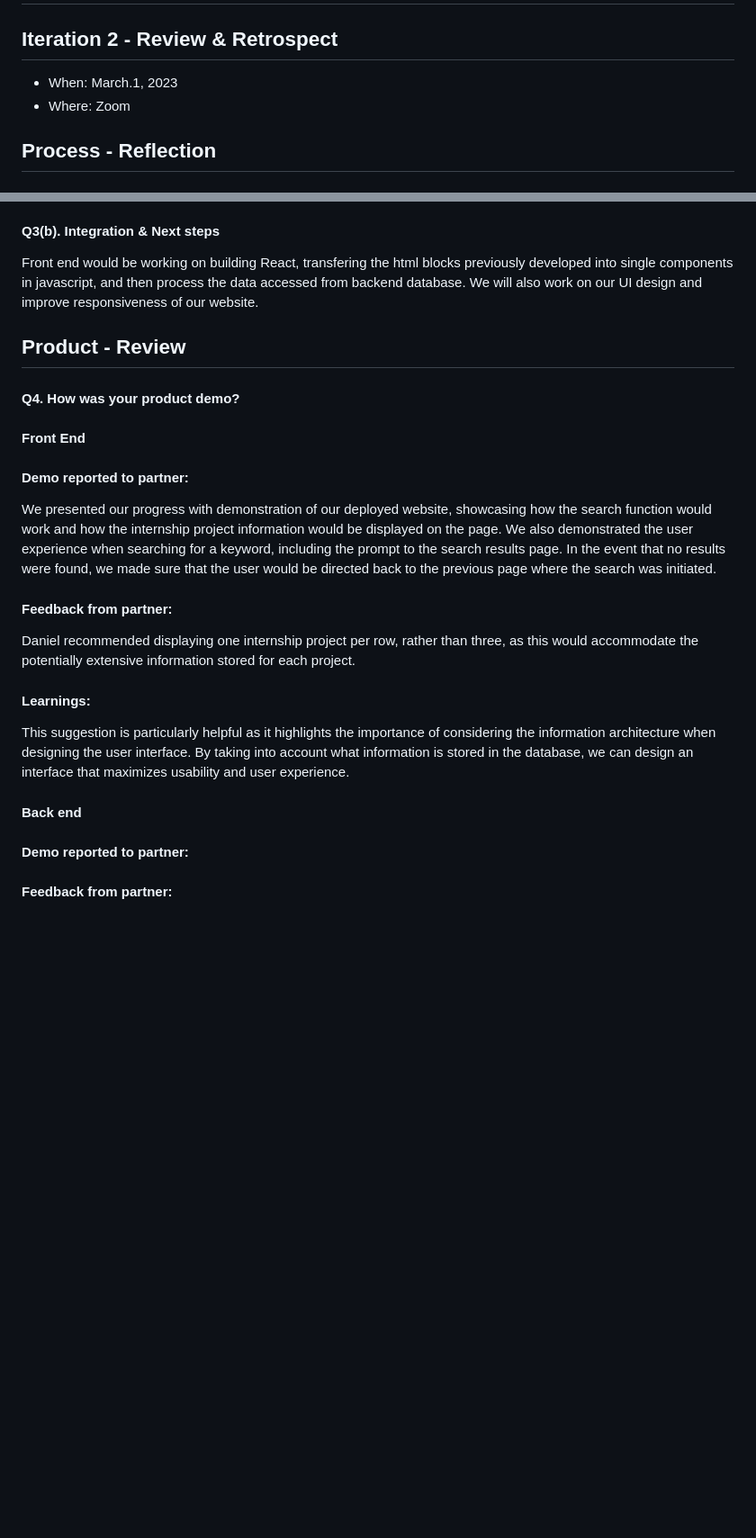
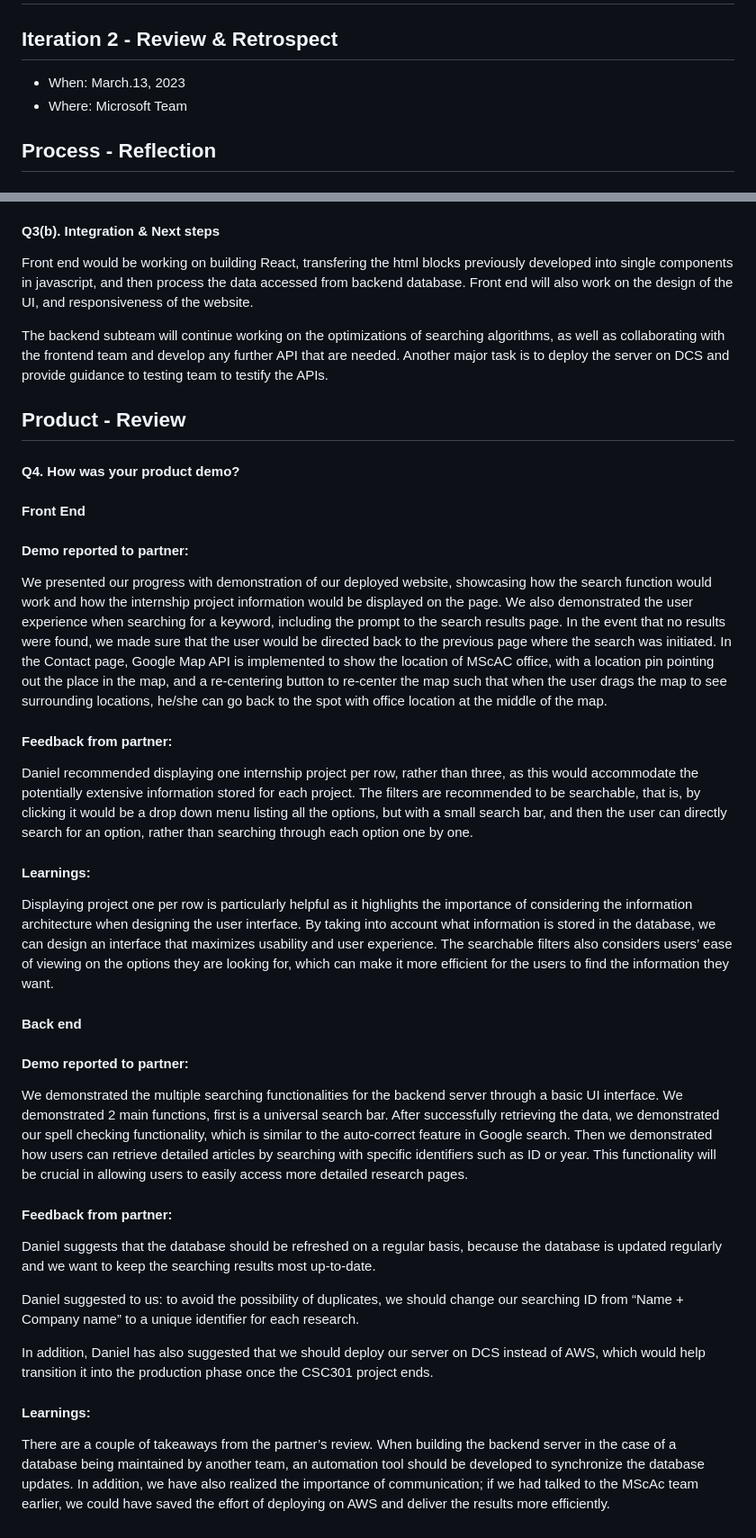
Before and after one commit to csc301-2023-winter/project-10-daniel-t, a Markdown page: deliverable-2/iteration-02-review.md, 2 parts joined by grey strips. Shown at 90% size. Drawn GitHub-style; blank space fills up the shorter version.

```diff
--- a/deliverable-2/iteration-02-review.md
+++ b/deliverable-2/iteration-02-review.md
@@ -2,8 +2,8 @@
 
 ## Iteration 2 - Review & Retrospect
 
- * When: March.1, 2023
- * Where: Zoom
+ * When: March.13, 2023
+ * Where: Microsoft Team
 
 ## Process - Reflection
 
@@ -35,7 +35,10 @@ Moreover, Jiaguan Tang and Yuyang Wang, who belongs to the Testing subgroup in A
 In addition, we will continue holding regular in-group meetings every Thursday to keep everyone on the same page and facilitate productive discussions. We also plan to maintain our reporting process to our partner to ensure that we are meeting expectations and receiving feedback as needed.
 
 #### Q3(b). Integration & Next steps
-Front end would be working on building React, transfering the html blocks previously developed into single components in javascript, and then process the data accessed from backend database. We will also work on our UI design and improve responsiveness of our website.
+Front end would be working on building React, transfering the html blocks previously developed into single components in javascript, and then process the data accessed from backend database. Front end will also work on the design of the UI, and responsiveness of the website.
+
+The backend subteam will continue working on the optimizations of searching algorithms, as well as collaborating with the frontend team and develop any further API that are needed. Another major task is to deploy the server on DCS and provide guidance to testing team to testify the APIs.
+
 
 
 ## Product - Review
@@ -43,14 +46,27 @@ Front end would be working on building React, transfering the html blocks previo
 #### Q4. How was your product demo?
 #### Front End
 #### Demo reported to partner:
-We presented our progress with demonstration of our deployed website, showcasing how the search function would work and how the internship project information would be displayed on the page. We also demonstrated the user experience when searching for a keyword, including the prompt to the search results page. In the event that no results were found, we made sure that the user would be directed back to the previous page where the search was initiated.
+We presented our progress with demonstration of our deployed website, showcasing how the search function would work and how the internship project information would be displayed on the page. We also demonstrated the user experience when searching for a keyword, including the prompt to the search results page. In the event that no results were found, we made sure that the user would be directed back to the previous page where the search was initiated. In the Contact page, Google Map API is implemented to show the location of MScAC office, with a location pin pointing out the place in the map, and a re-centering button to re-center the map such that when the user drags the map to see surrounding locations, he/she can go back to the spot with office location at the middle of the map.
+
 
 #### Feedback from partner:
-Daniel recommended displaying one internship project per row, rather than three, as this would accommodate the potentially extensive information stored for each project.
+Daniel recommended displaying one internship project per row, rather than three, as this would accommodate the potentially extensive information stored for each project. The filters are recommended to be searchable, that is, by clicking it would be a drop down menu listing all the options, but with a small search bar, and then the user can directly search for an option, rather than searching through each option one by one.
+
 
 #### Learnings:
-This suggestion is particularly helpful as it highlights the importance of considering the information architecture when designing the user interface. By taking into account what information is stored in the database, we can design an interface that maximizes usability and user experience.
+Displaying project one per row is particularly helpful as it highlights the importance of considering the information architecture when designing the user interface. By taking into account what information is stored in the database, we can design an interface that maximizes usability and user experience. The searchable filters also considers users’ ease of viewing on the options they are looking for, which can make it more efficient for the users to find the information they want.
+
 
 #### Back end
 #### Demo reported to partner:
+We demonstrated the multiple searching functionalities for the  backend server through a basic UI interface.  We demonstrated 2 main functions, first is a universal search bar. After successfully retrieving the data, we demonstrated our spell checking functionality, which is similar to the auto-correct feature in Google search. Then we demonstrated how users can retrieve detailed articles by searching with specific identifiers such as ID or year. This functionality will be crucial in allowing users to easily access more detailed research pages.
+
 #### Feedback from partner:
+Daniel suggests that the database should be refreshed on a regular basis, because the database is updated regularly and  we want to keep the searching results most up-to-date.
+
+Daniel suggested to us: to avoid the possibility of duplicates, we should change our searching ID from “Name + Company name” to a unique identifier for each research.
+
+In addition, Daniel has also suggested that we should deploy our server on DCS instead of AWS, which would help transition it into the production phase once the CSC301 project ends.
+
+#### Learnings:
+There are a couple of takeaways from the partner’s review. When building the backend server in the case of a database being maintained by another team, an automation tool should be developed to synchronize the database updates. In addition, we have also realized the importance of communication; if we had talked to the MScAc team earlier, we could have saved the effort of deploying on AWS and deliver the results more efficiently.
```
